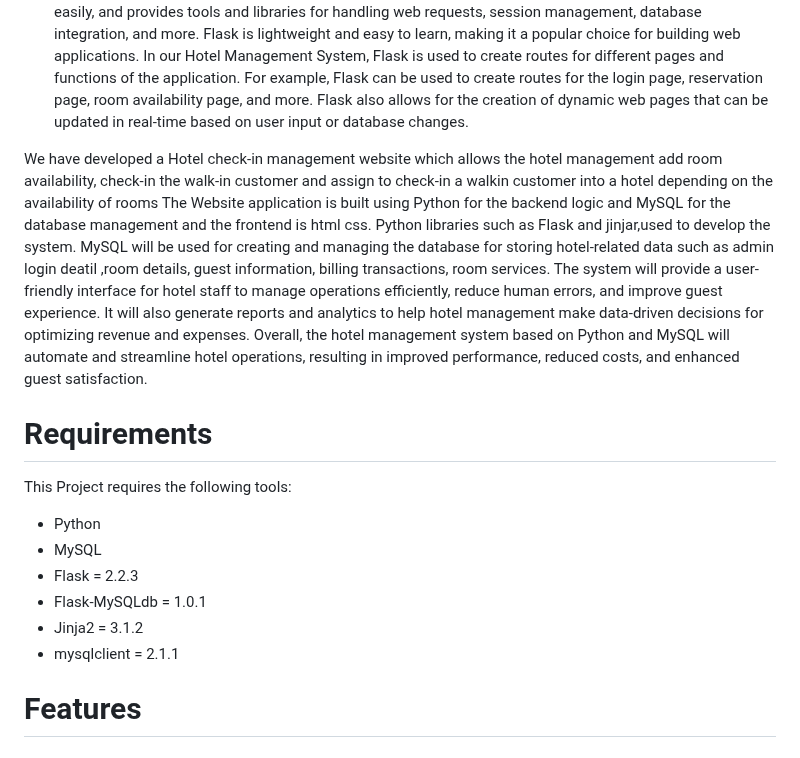
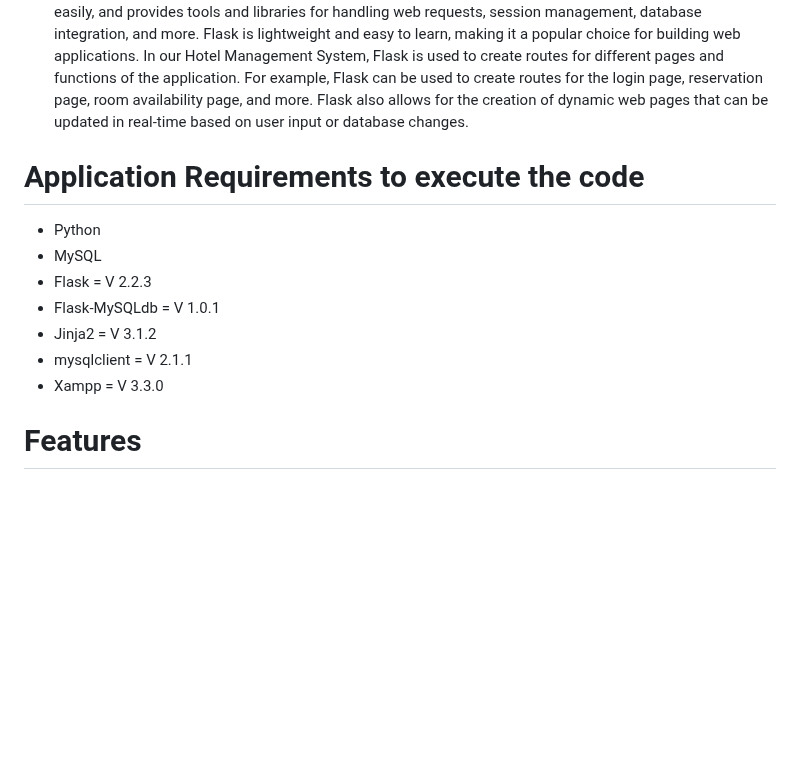
Before and after one commit to fahdkhan98/DBS-HotelManagement, a Markdown page: README.md, the part around the change. Rendered like a GitHub page; blank space fills up the shorter version.

```diff
--- a/README.md
+++ b/README.md
@@ -12,19 +12,14 @@ The system will provide a user-friendly interface for hotel staff to manage oper
 + Flask : Flask is a micro web framework written in Python. It is used to build web applications quickly and easily, and provides tools and libraries for handling web requests, session management, database integration, and more. Flask is lightweight and easy to learn, making it a popular choice for building web applications.
 In our Hotel Management System, Flask is used to create routes for different pages and functions of the application. For example, Flask can be used to create routes for the login page, reservation page, room availability page, and more. Flask also allows for the creation of dynamic web pages that can be updated in real-time based on user input or database changes.
 
-We have developed a Hotel check-in management website which allows the hotel management add room availability, check-in the walk-in customer and assign  to check-in a walkin customer into a hotel depending on the availability of rooms  The Website application is built using Python for the backend logic and MySQL for the database management and the frontend is html css. Python libraries such as Flask and jinjar,used to develop the system. MySQL will be used for creating and managing the database for storing hotel-related data such as  admin login deatil ,room details, guest information, billing transactions, room services.
-The system will provide a user-friendly interface for hotel staff to manage operations efficiently, reduce human errors, and improve guest experience. It will also generate reports and analytics to help hotel management make data-driven decisions for optimizing revenue and expenses.
-Overall, the hotel management system based on Python and MySQL will automate and streamline hotel operations, resulting in improved performance, reduced costs, and enhanced guest satisfaction.
-
-# Requirements
-This Project requires the following tools:
-
+# Application Requirements to execute the code
 + Python
 + MySQL
-+ Flask = 2.2.3
-+ Flask-MySQLdb = 1.0.1
-+ Jinja2 = 3.1.2
-+ mysqlclient = 2.1.1
++ Flask = V 2.2.3
++ Flask-MySQLdb = V 1.0.1
++ Jinja2 = V 3.1.2
++ mysqlclient = V 2.1.1
++ Xampp = V 3.3.0
 
 # Features
 ## Admin Specification
```
